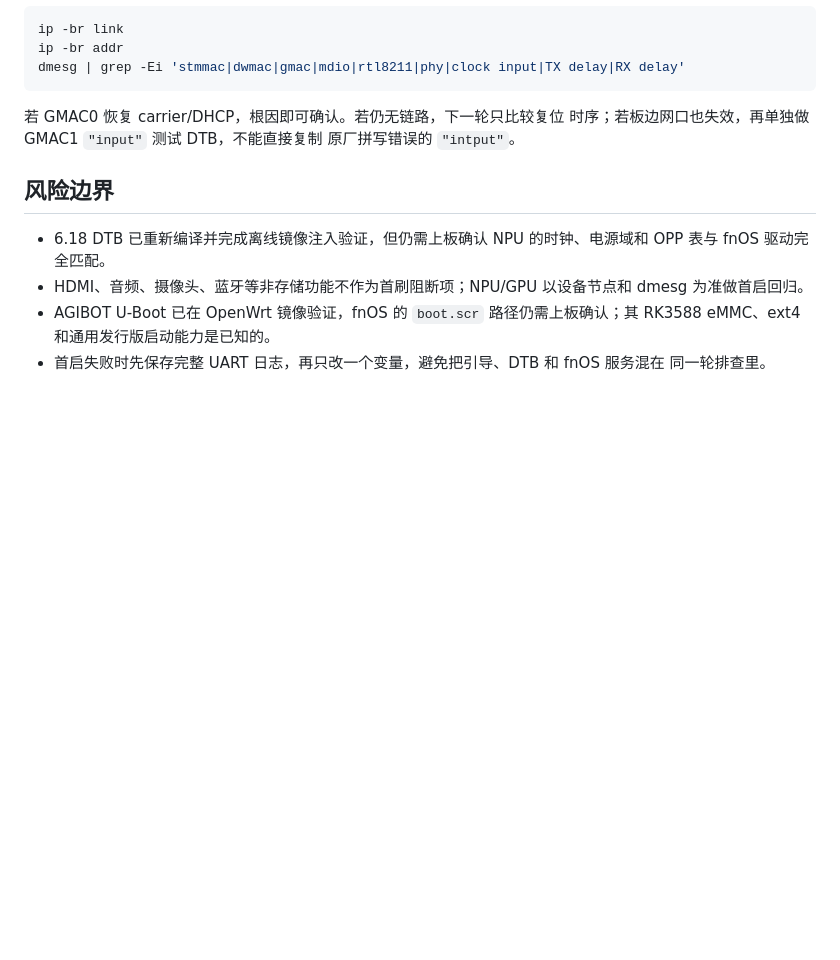
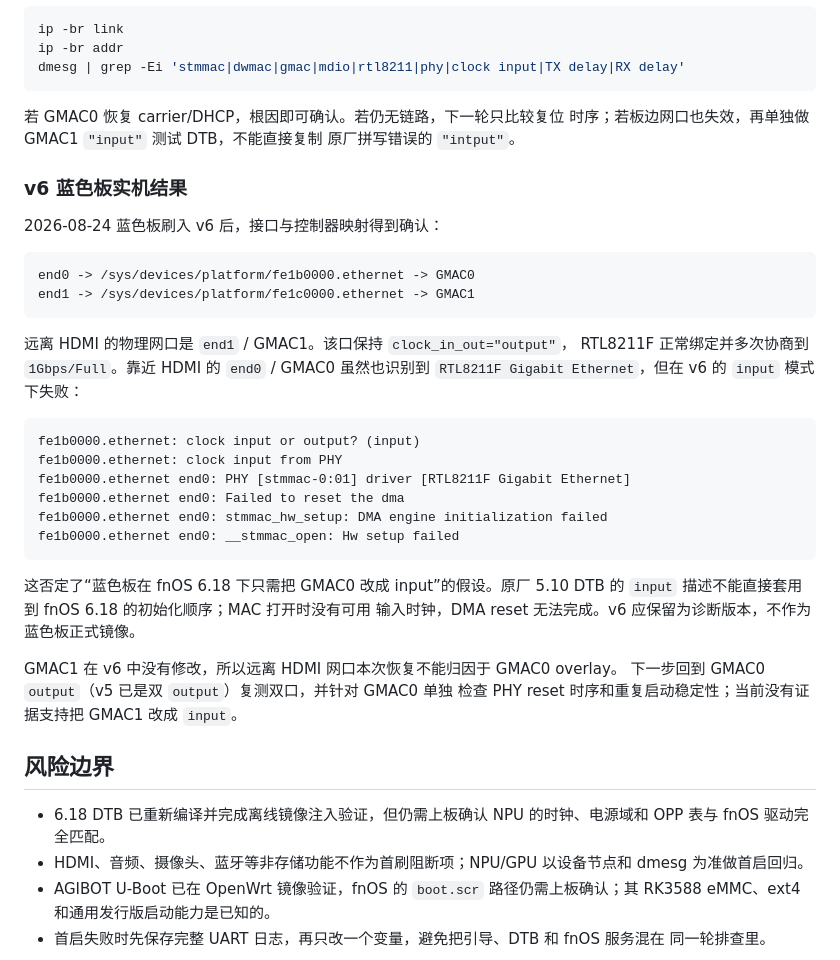
Before and after one commit to cennac/agibot, a Markdown page: docs/FNOS-ADAPTATION.md, the part around the change. Drawn GitHub-style; blank space fills up the shorter version.

Commit message:
docs(fnos): record blue-board gmac test result

````diff
--- a/docs/FNOS-ADAPTATION.md
+++ b/docs/FNOS-ADAPTATION.md
@@ -319,6 +319,36 @@ dmesg | grep -Ei 'stmmac|dwmac|gmac|mdio|rtl8211|phy|clock input|TX delay|RX del
 时序；若板边网口也失效，再单独做 GMAC1 `"input"` 测试 DTB，不能直接复制
 原厂拼写错误的 `"intput"`。
 
+### v6 蓝色板实机结果
+
+2026-08-24 蓝色板刷入 v6 后，接口与控制器映射得到确认：
+
+```text
+end0 -> /sys/devices/platform/fe1b0000.ethernet -> GMAC0
+end1 -> /sys/devices/platform/fe1c0000.ethernet -> GMAC1
+```
+
+远离 HDMI 的物理网口是 `end1` / GMAC1。该口保持 `clock_in_out="output"`，
+RTL8211F 正常绑定并多次协商到 `1Gbps/Full`。靠近 HDMI 的 `end0` / GMAC0
+虽然也识别到 `RTL8211F Gigabit Ethernet`，但在 v6 的 `input` 模式下失败：
+
+```text
+fe1b0000.ethernet: clock input or output? (input)
+fe1b0000.ethernet: clock input from PHY
+fe1b0000.ethernet end0: PHY [stmmac-0:01] driver [RTL8211F Gigabit Ethernet]
+fe1b0000.ethernet end0: Failed to reset the dma
+fe1b0000.ethernet end0: stmmac_hw_setup: DMA engine initialization failed
+fe1b0000.ethernet end0: __stmmac_open: Hw setup failed
+```
+
+这否定了“蓝色板在 fnOS 6.18 下只需把 GMAC0 改成 input”的假设。原厂 5.10
+DTB 的 `input` 描述不能直接套用到 fnOS 6.18 的初始化顺序；MAC 打开时没有可用
+输入时钟，DMA reset 无法完成。v6 应保留为诊断版本，不作为蓝色板正式镜像。
+
+GMAC1 在 v6 中没有修改，所以远离 HDMI 网口本次恢复不能归因于 GMAC0 overlay。
+下一步回到 GMAC0 `output`（v5 已是双 `output`）复测双口，并针对 GMAC0 单独
+检查 PHY reset 时序和重复启动稳定性；当前没有证据支持把 GMAC1 改成 `input`。
+
 ## 风险边界
 
 - 6.18 DTB 已重新编译并完成离线镜像注入验证，但仍需上板确认 NPU 的时钟、电源域和
````
